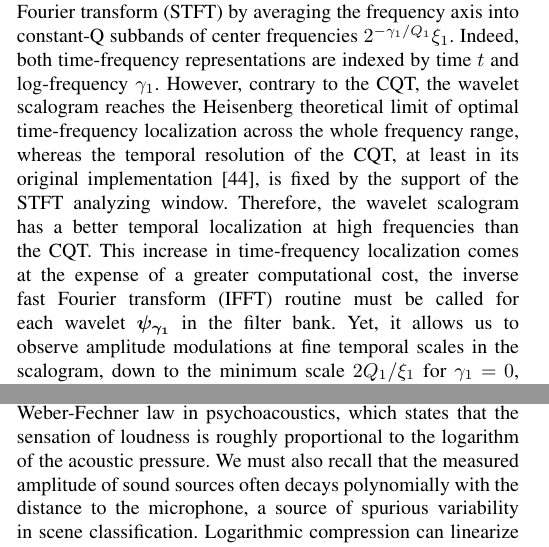
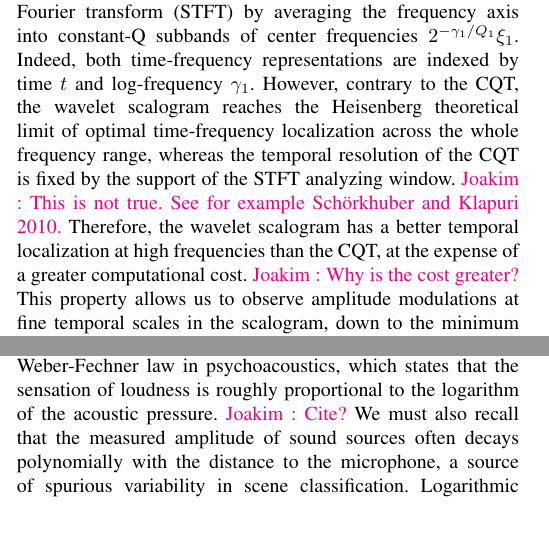
Before and after one commit to mathieulagrange/paperRelevanceBasedSimilarity, a LaTeX paper (paper/structureScene.tex): two parts of the columns of pages 3 and 4 of 10, joined at a grey line, cut so that both start at the same text, the shorter picture padded with empty space. Compiled offline with pdfLaTeX.

Commit message:
small corrections section VI

```diff
--- a/paper/structureScene.tex
+++ b/paper/structureScene.tex
@@ -218,11 +218,10 @@ axis into constant-Q subbands of center frequencies $2^{-\gamma_1/Q_1}\xi_1$.
 Indeed, both time-frequency representations are indexed by time $t$ and log-frequency $\gamma_1$.
 However, contrary to the CQT, the wavelet scalogram reaches the Heisenberg
 theoretical limit of optimal time-frequency localization across the whole
-frequency range, whereas the temporal resolution of the CQT, at least in its original implementation \cite{Brown1992}, is fixed by the support of the STFT analyzing window.
+frequency range, whereas the temporal resolution of the CQT is fixed by the support of the STFT analyzing window. \ja{This is not true. See for example Sch\"orkhuber and Klapuri 2010.}
 Therefore, the wavelet scalogram has a better temporal localization at high
-frequencies than the CQT.
-This increase in time-frequency localization comes at the expense of a greater computational cost, the inverse fast Fourier transform (IFFT) routine must be called for each wavelet $\boldsymbol{\psi_{\gamma_1}}$ in the filter bank.
-Yet, it allows us to observe amplitude modulations at fine temporal scales in the scalogram, down to the minimum scale $2Q_1/\xi_1$ for $\gamma_1 = 0$, of the order of $1\,\textrm{ms}$ given the aforementioned values of $Q_1$ and $\xi_1$.
+frequencies than the CQT, at the expense of a greater computational cost. \ja{Why is the cost greater?}
+This property allows us to observe amplitude modulations at fine temporal scales in the scalogram, down to the minimum scale $2Q_1/\xi_1$ for $\gamma_1 = 0$, of the order of $1\,\textrm{ms}$ given the aforementioned values of $Q_1$ and $\xi_1$.
 
 Among auditory scenes, amplitude modulations may be caused by a broad variety of mechanical interactions, including collision, friction, and turbulent flow.
 At a longer scale, they also account for some higher-level attributes of sound, \eg prosody in speech or rhythm in music.
@@ -307,7 +306,7 @@ Histogram of values taken by the first-order scattering coefficient $\mathbf{S}\
 
 
 Taking the logarithm of a magnitude spectrum is ubiquitous in audio signal processing.
-Indeed, it is corroborated by the Weber-Fechner law in psychoacoustics, which states that the sensation of loudness is roughly proportional to the logarithm of the acoustic pressure.
+Indeed, it is corroborated by the Weber-Fechner law in psychoacoustics, which states that the sensation of loudness is roughly proportional to the logarithm of the acoustic pressure. \ja{Cite?}
 We must also recall that the measured amplitude of sound sources often decays polynomially with the distance to the microphone, a source of spurious variability in scene classification.
 Logarithmic compression can linearize this dependency, facilitating the construction of a powerful invariant at the classifier stage.
 
```
Also changed, not shown: paper/structureScene.tex (2 more changed lines).
